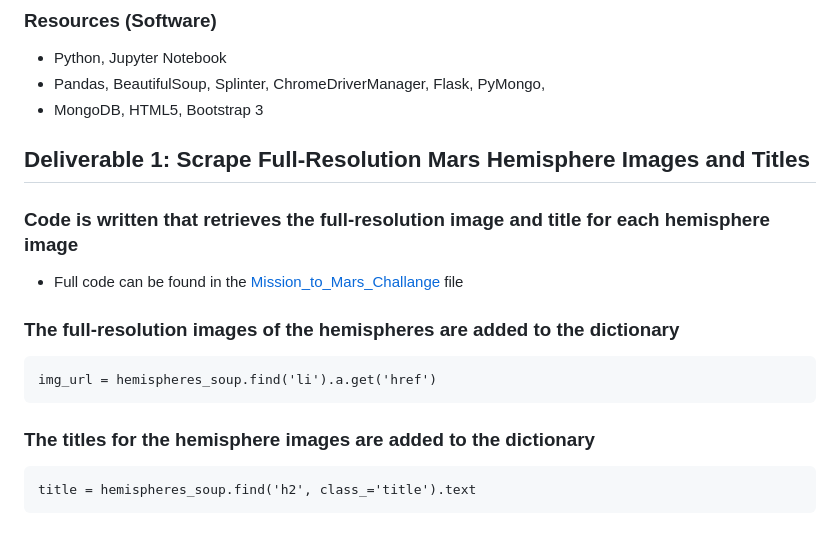
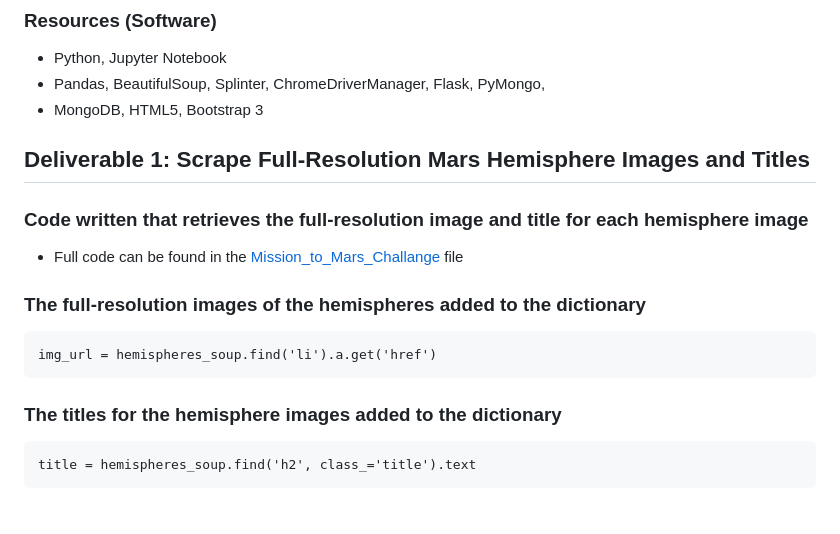
Before and after one commit to pfrivas/Mission-to-Mars, a Markdown page: README.md, the part around one of its changes. GitHub-like rendering.

````diff
--- a/README.md
+++ b/README.md
@@ -15,15 +16,17 @@ The purpose of this data analysis is to automate a web browser to visit differen
 - Pandas, BeautifulSoup, Splinter, ChromeDriverManager, Flask, PyMongo,
 - MongoDB, HTML5, Bootstrap 3
 
+
+
 ## Deliverable 1: Scrape Full-Resolution Mars Hemisphere Images and Titles
-### Code is written that retrieves the full-resolution image and title for each hemisphere image
+### Code written that retrieves the full-resolution image and title for each hemisphere image
 - Full code can be found in the [Mission_to_Mars_Challange](https://github.com/pfrivas/Mission-to-Mars/blob/main/Mission_to_Mars_Challenge.ipynb) file
 
-### The full-resolution images of the hemispheres are added to the dictionary
+### The full-resolution images of the hemispheres added to the dictionary
 ```
 img_url = hemispheres_soup.find('li').a.get('href')
 ```
-### The titles for the hemisphere images are added to the dictionary
+### The titles for the hemisphere images added to the dictionary
 ```
 title = hemispheres_soup.find('h2', class_='title').text
 ```
````
Also changed, not shown: other parts of README.md (+11 -0 lines).
